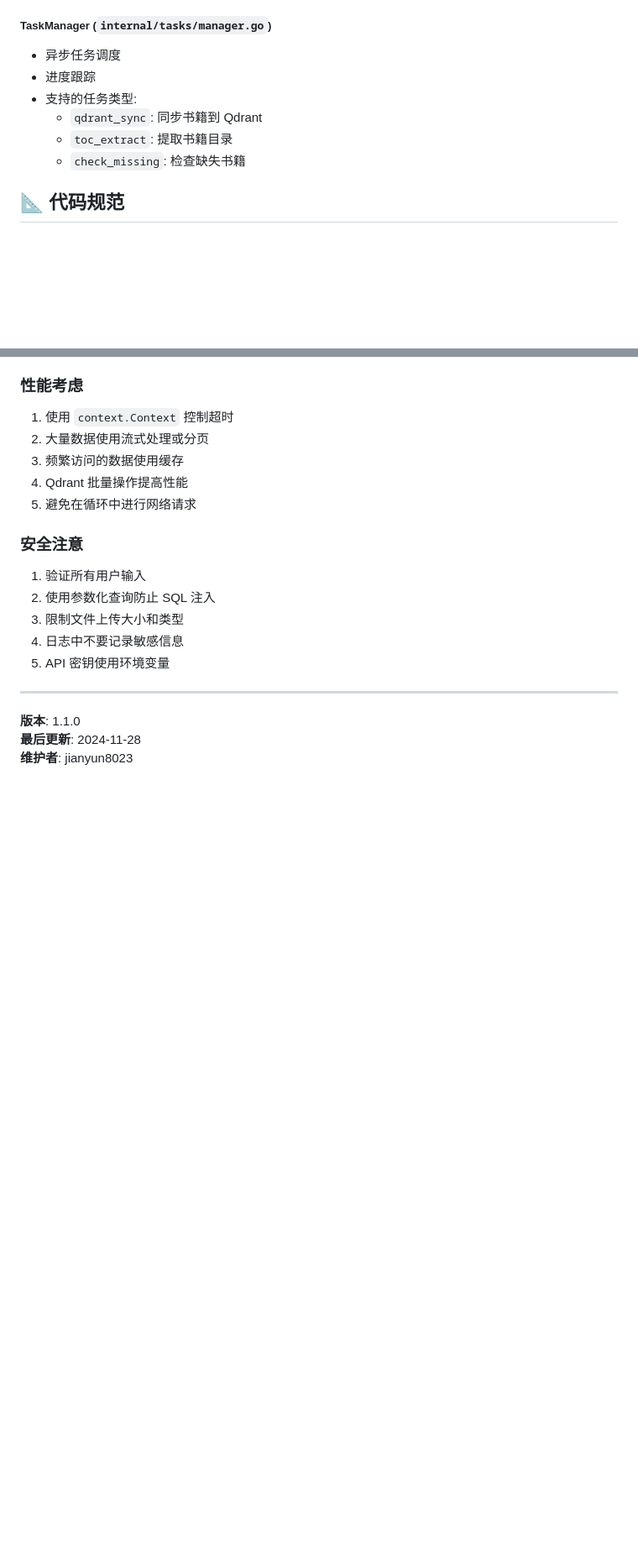
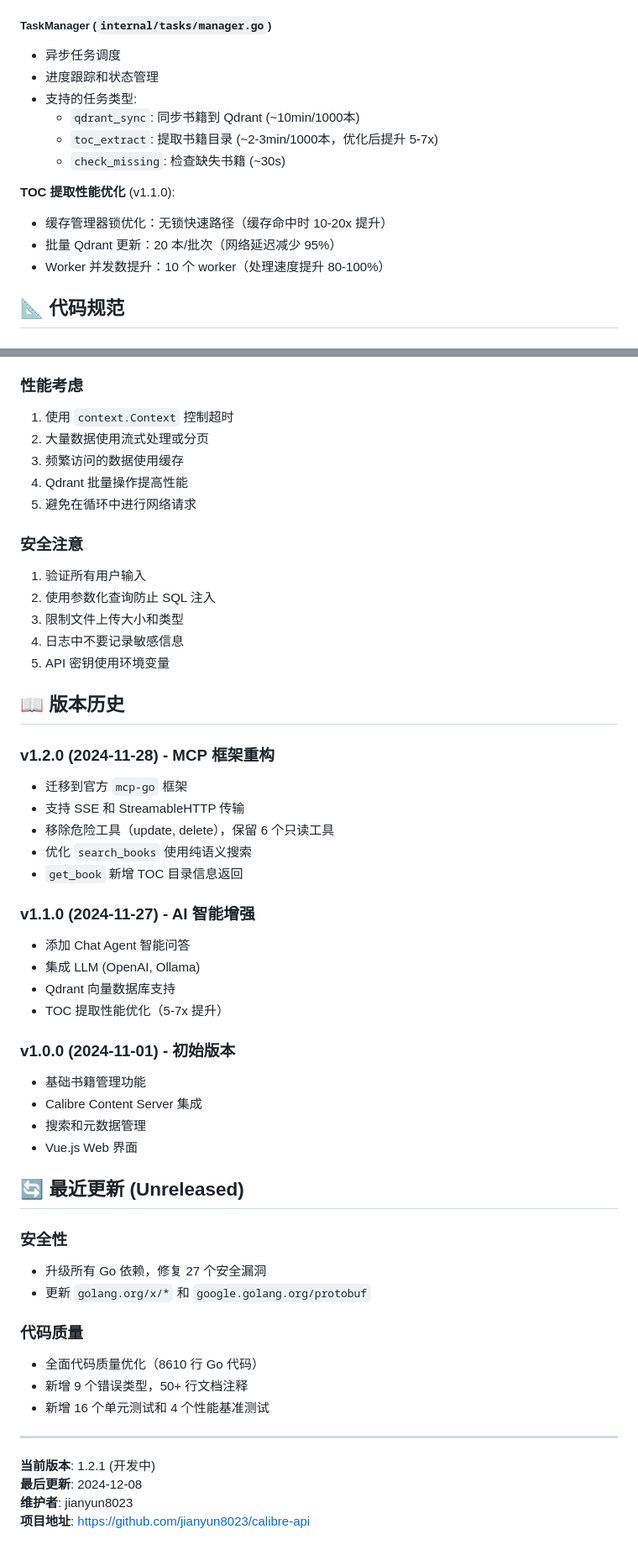
Before and after one commit to jianyun8023/calibre-api, a Markdown page: CLAUDE.md, 2 parts joined by grey strips. Shown at 84% size. Rendered like a GitHub page; blank space fills up the shorter version.

```diff
--- a/CLAUDE.md
+++ b/CLAUDE.md
@@ -239,11 +262,16 @@ type Agent struct {
 
 ##### TaskManager (`internal/tasks/manager.go`)
 - 异步任务调度
-- 进度跟踪
+- 进度跟踪和状态管理
 - 支持的任务类型:
-  - `qdrant_sync`: 同步书籍到 Qdrant
-  - `toc_extract`: 提取书籍目录
-  - `check_missing`: 检查缺失书籍
+  - `qdrant_sync`: 同步书籍到 Qdrant (~10min/1000本)
+  - `toc_extract`: 提取书籍目录 (~2-3min/1000本，优化后提升 5-7x)
+  - `check_missing`: 检查缺失书籍 (~30s)
+
+**TOC 提取性能优化** (v1.1.0):
+- 缓存管理器锁优化：无锁快速路径（缓存命中时 10-20x 提升）
+- 批量 Qdrant 更新：20 本/批次（网络延迟减少 95%）
+- Worker 并发数提升：10 个 worker（处理速度提升 80-100%）
 
 ## 📐 代码规范
 
@@ -972,8 +1025,41 @@ chore: 构建/工具相关
 4. 日志中不要记录敏感信息
 5. API 密钥使用环境变量
 
+## 📖 版本历史
+
+### v1.2.0 (2024-11-28) - MCP 框架重构
+- 迁移到官方 `mcp-go` 框架
+- 支持 SSE 和 StreamableHTTP 传输
+- 移除危险工具（update, delete），保留 6 个只读工具
+- 优化 `search_books` 使用纯语义搜索
+- `get_book` 新增 TOC 目录信息返回
+
+### v1.1.0 (2024-11-27) - AI 智能增强
+- 添加 Chat Agent 智能问答
+- 集成 LLM (OpenAI, Ollama)
+- Qdrant 向量数据库支持
+- TOC 提取性能优化（5-7x 提升）
+
+### v1.0.0 (2024-11-01) - 初始版本
+- 基础书籍管理功能
+- Calibre Content Server 集成
+- 搜索和元数据管理
+- Vue.js Web 界面
+
+## 🔄 最近更新 (Unreleased)
+
+### 安全性
+- 升级所有 Go 依赖，修复 27 个安全漏洞
+- 更新 `golang.org/x/*` 和 `google.golang.org/protobuf`
+
+### 代码质量
+- 全面代码质量优化（8610 行 Go 代码）
+- 新增 9 个错误类型，50+ 行文档注释
+- 新增 16 个单元测试和 4 个性能基准测试
+
 ---
 
-**版本**: 1.1.0
-**最后更新**: 2024-11-28
+**当前版本**: 1.2.1 (开发中)
+**最后更新**: 2024-12-08
 **维护者**: jianyun8023
+**项目地址**: https://github.com/jianyun8023/calibre-api
```
Also changed, not shown: other parts of CLAUDE.md (+86 -38 lines).
